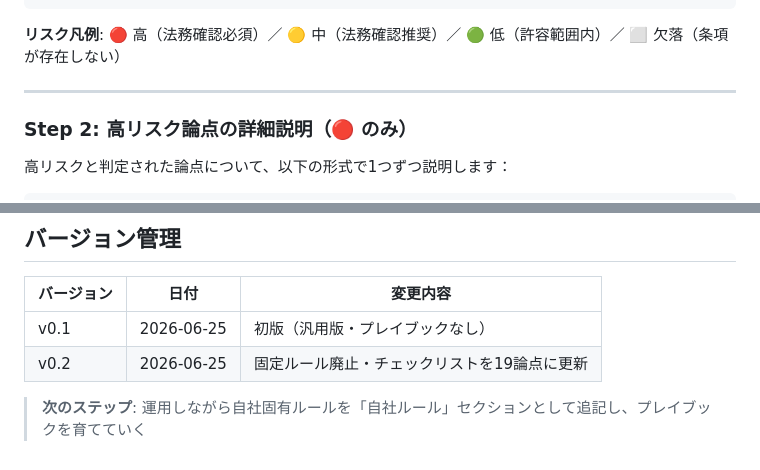
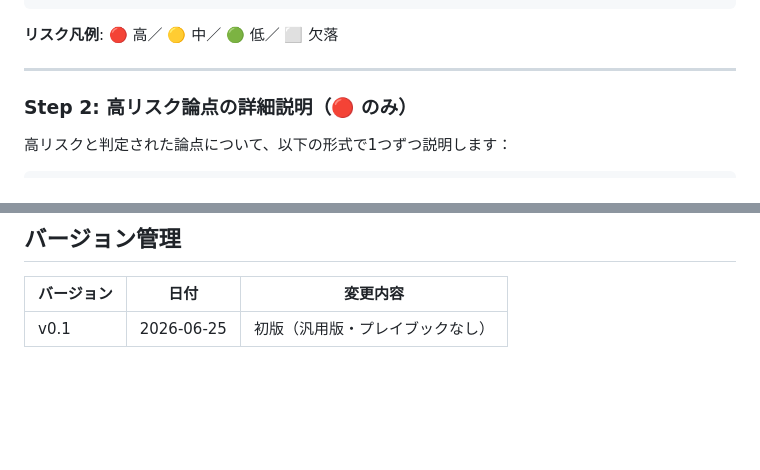
Before and after one commit to btd1029/REPcalculator, a Markdown page: gemini-gem/saas-contract-review.md, 2 parts joined by grey strips. GitHub-like rendering; blank space fills up the shorter version.

Commit message:
Revise risk legend and update version history
Updated risk legend to remove '法務確認必須' and simplified the risk categories. Removed outdated version information and added a note on developing company-specific rules.

````diff
--- a/gemini-gem/saas-contract-review.md
+++ b/gemini-gem/saas-contract-review.md
@@ -95,7 +95,7 @@
 ...（19論点すべて）
 ```
 
-**リスク凡例**: 🔴 高（法務確認必須）／ 🟡 中（法務確認推奨）／ 🟢 低（許容範囲内）／ ⬜ 欠落（条項が存在しない）
+**リスク凡例**: 🔴 高／ 🟡 中／ 🟢 低／ ⬜ 欠落
 
 ---
 
@@ -170,6 +170,3 @@
 | バージョン | 日付 | 変更内容 |
 |---|---|---|
 | v0.1 | 2026-06-25 | 初版（汎用版・プレイブックなし） |
-| v0.2 | 2026-06-25 | 固定ルール廃止・チェックリストを19論点に更新 |
-
-> **次のステップ**: 運用しながら自社固有ルールを「自社ルール」セクションとして追記し、プレイブックを育てていく
````
